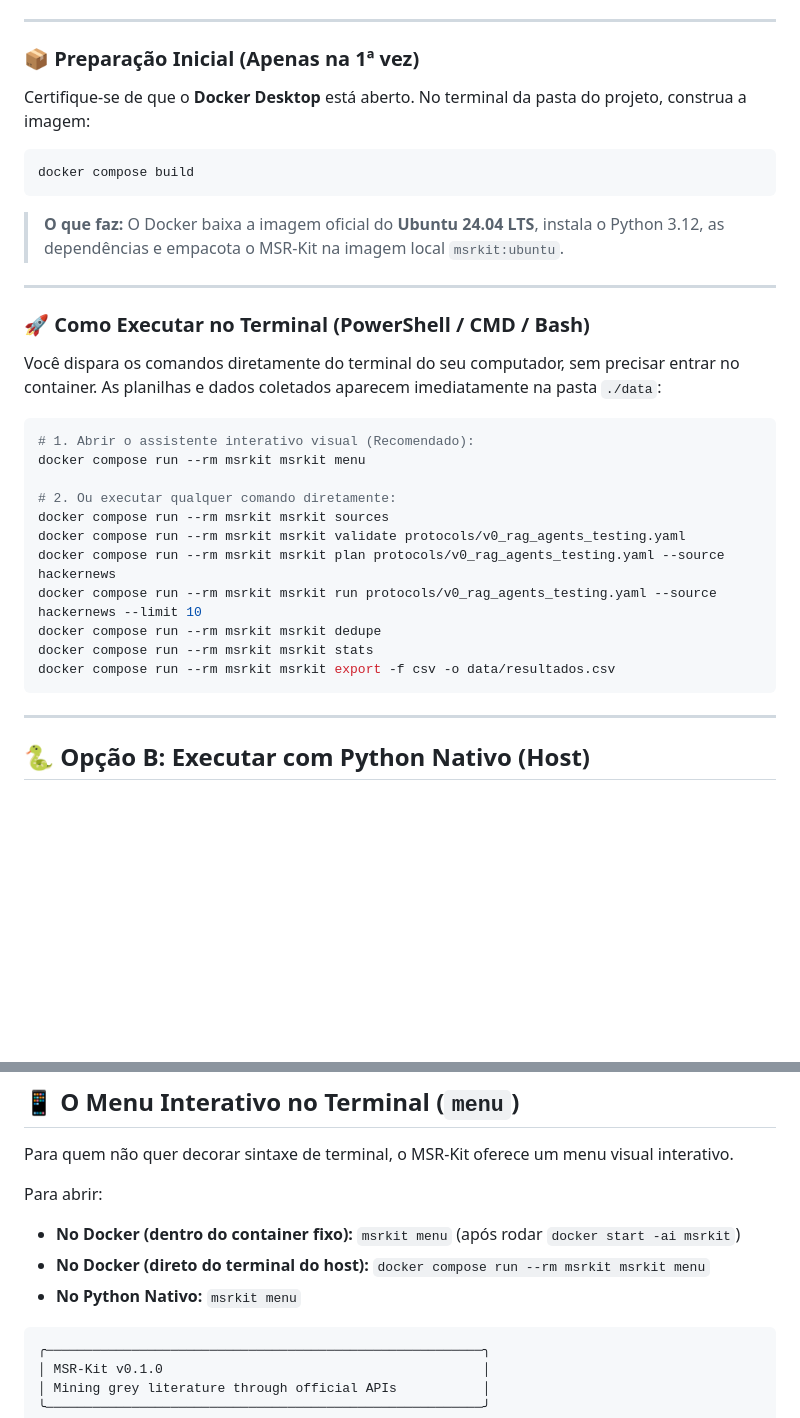
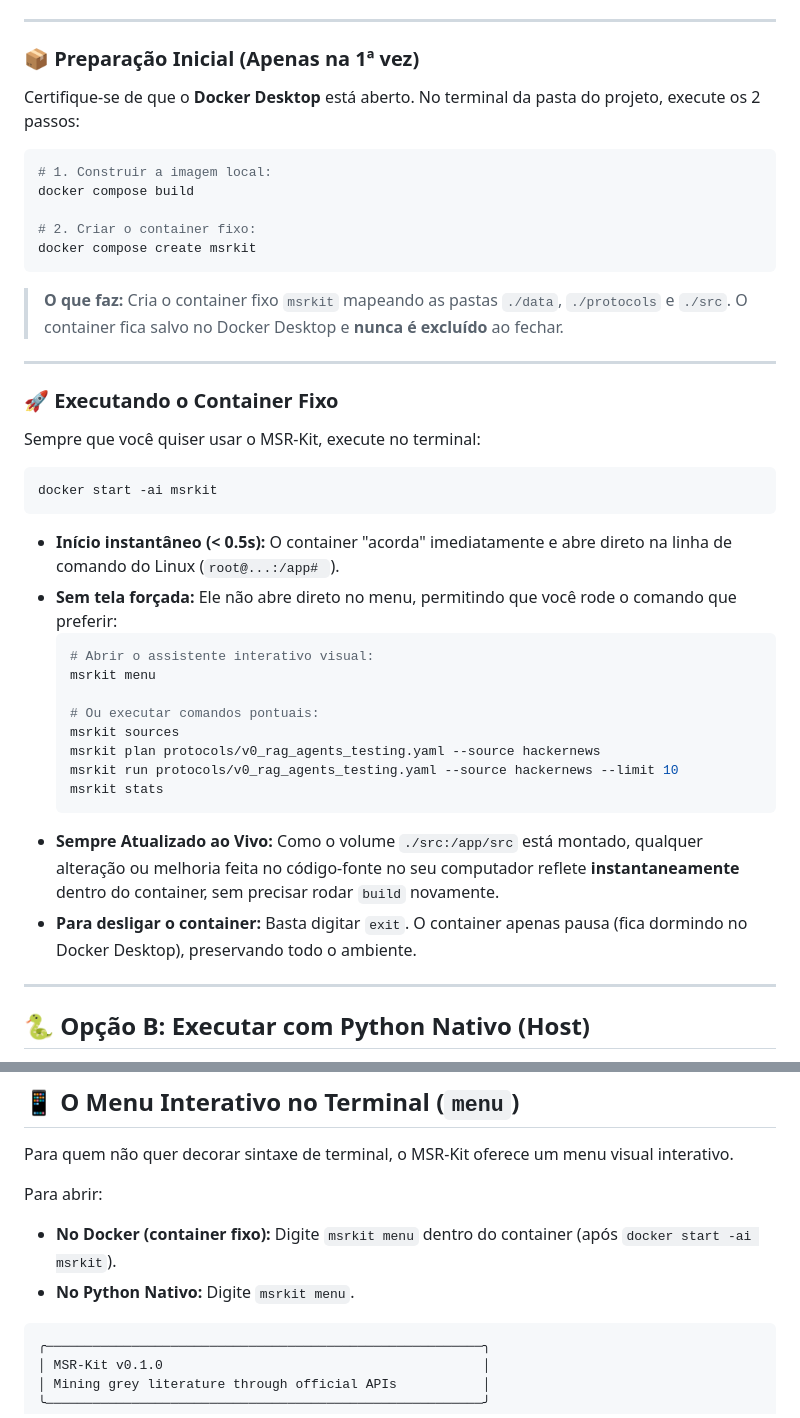
Before and after one commit to MatheusLimaZz/Miner-Tests-Agents-Rag, a Markdown page: README.md, 2 parts joined by grey strips. Rendered like a GitHub page; blank space fills up the shorter version.

Commit message:
docs: standardize Docker instructions to persistent container approach

````diff
--- a/README.md
+++ b/README.md
@@ -51,32 +51,41 @@ Esta é a opção mais limpa e moderna. O MSR-Kit roda dentro de um container Li
 
 ### 📦 Preparação Inicial (Apenas na 1ª vez)
 
-Certifique-se de que o **Docker Desktop** está aberto. No terminal da pasta do projeto, construa a imagem:
+Certifique-se de que o **Docker Desktop** está aberto. No terminal da pasta do projeto, execute os 2 passos:
 
 ```bash
+# 1. Construir a imagem local:
 docker compose build
+
+# 2. Criar o container fixo:
+docker compose create msrkit
 ```
-> **O que faz:** O Docker baixa a imagem oficial do **Ubuntu 24.04 LTS**, instala o Python 3.12, as dependências e empacota o MSR-Kit na imagem local `msrkit:ubuntu`.
+> **O que faz:** Cria o container fixo `msrkit` mapeando as pastas `./data`, `./protocols` e `./src`. O container fica salvo no Docker Desktop e **nunca é excluído** ao fechar.
 
 ---
 
-### 🚀 Como Executar no Terminal (PowerShell / CMD / Bash)
+### 🚀 Executando o Container Fixo
 
-Você dispara os comandos diretamente do terminal do seu computador, sem precisar entrar no container. As planilhas e dados coletados aparecem imediatamente na pasta `./data`:
+Sempre que você quiser usar o MSR-Kit, execute no terminal:
 
 ```bash
-# 1. Abrir o assistente interativo visual (Recomendado):
-docker compose run --rm msrkit msrkit menu
+docker start -ai msrkit
+```
 
-# 2. Ou executar qualquer comando diretamente:
-docker compose run --rm msrkit msrkit sources
-docker compose run --rm msrkit msrkit validate protocols/v0_rag_agents_testing.yaml
-docker compose run --rm msrkit msrkit plan protocols/v0_rag_agents_testing.yaml --source hackernews
-docker compose run --rm msrkit msrkit run protocols/v0_rag_agents_testing.yaml --source hackernews --limit 10
-docker compose run --rm msrkit msrkit dedupe
-docker compose run --rm msrkit msrkit stats
-docker compose run --rm msrkit msrkit export -f csv -o data/resultados.csv
-```
+- **Início instantâneo (< 0.5s):** O container "acorda" imediatamente e abre direto na linha de comando do Linux (`root@...:/app# `).
+- **Sem tela forçada:** Ele não abre direto no menu, permitindo que você rode o comando que preferir:
+  ```bash
+  # Abrir o assistente interativo visual:
+  msrkit menu
+
+  # Ou executar comandos pontuais:
+  msrkit sources
+  msrkit plan protocols/v0_rag_agents_testing.yaml --source hackernews
+  msrkit run protocols/v0_rag_agents_testing.yaml --source hackernews --limit 10
+  msrkit stats
+  ```
+- **Sempre Atualizado ao Vivo:** Como o volume `./src:/app/src` está montado, qualquer alteração ou melhoria feita no código-fonte no seu computador reflete **instantaneamente** dentro do container, sem precisar rodar `build` novamente.
+- **Para desligar o container:** Basta digitar `exit`. O container apenas pausa (fica dormindo no Docker Desktop), preservando todo o ambiente.
 
 ---
 
@@ -121,9 +130,8 @@ msrkit --help
 Para quem não quer decorar sintaxe de terminal, o MSR-Kit oferece um menu visual interativo.
 
 Para abrir:
-- **No Docker (dentro do container fixo):** `msrkit menu` (após rodar `docker start -ai msrkit`)
-- **No Docker (direto do terminal do host):** `docker compose run --rm msrkit msrkit menu`
-- **No Python Nativo:** `msrkit menu`
+- **No Docker (container fixo):** Digite `msrkit menu` dentro do container (após `docker start -ai msrkit`).
+- **No Python Nativo:** Digite `msrkit menu`.
 
 ```text
 ╭────────────────────────────────────────────────────────╮
````
Also changed, not shown: docs/manual.md (+19 -12 lines).
